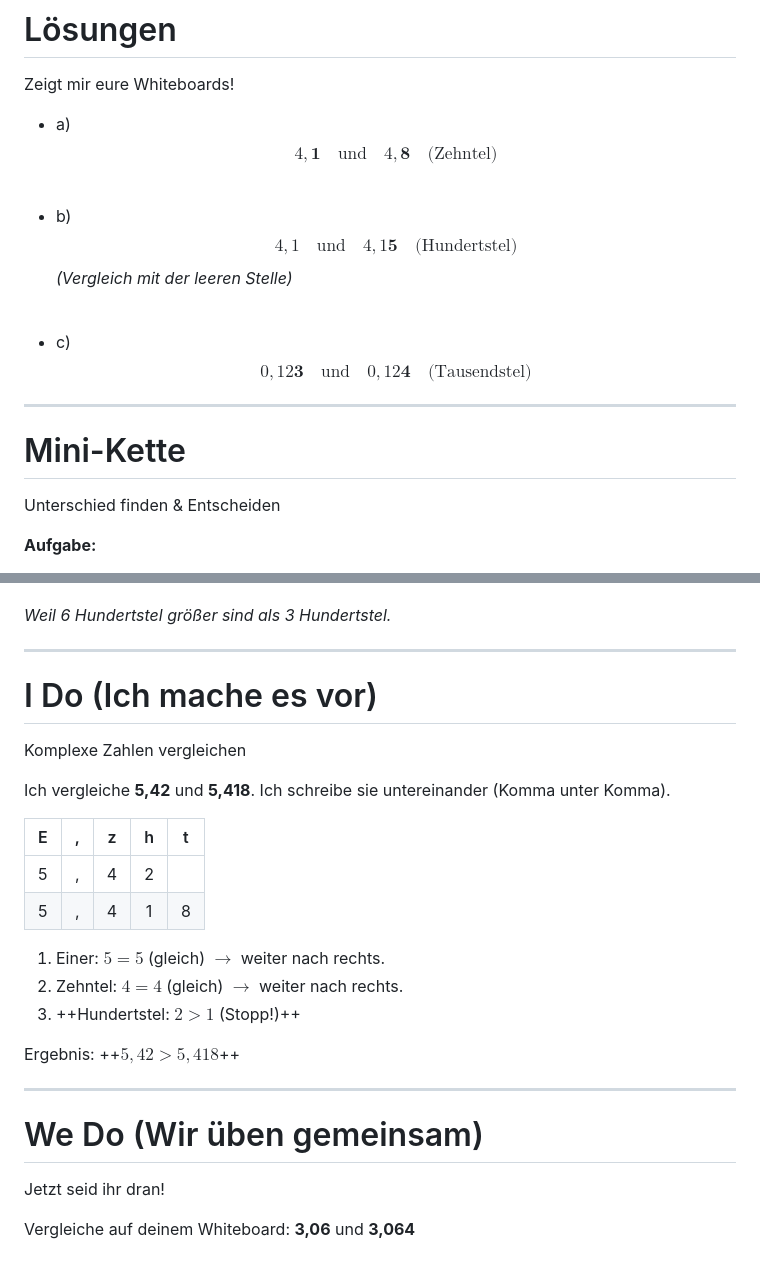
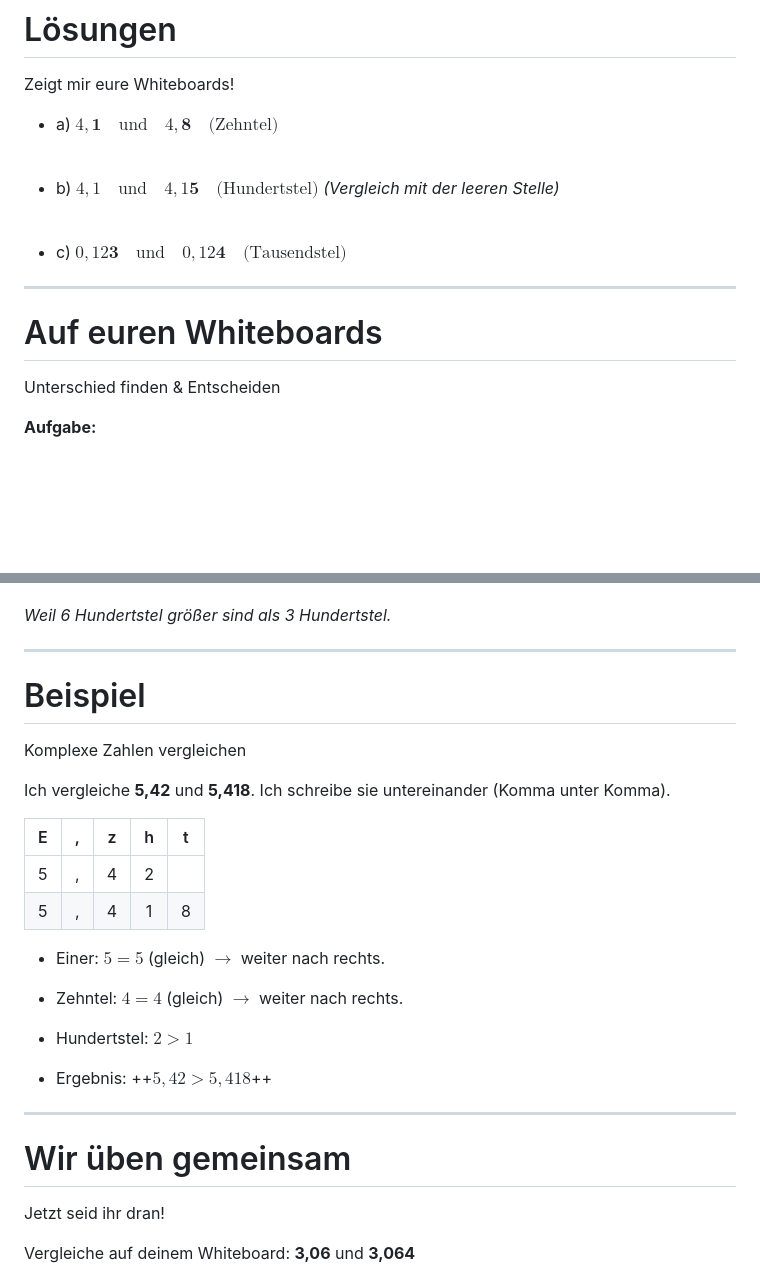
Before and after one commit to zefanja/tafelbilder, a Markdown page: src/Dezimalzahlen vergleichen.md, 2 parts joined by grey strips. Drawn GitHub-style; blank space fills up the shorter version.

```diff
--- a/src/Dezimalzahlen vergleichen.md
+++ b/src/Dezimalzahlen vergleichen.md
@@ -133,22 +129,22 @@ Finde die entscheidende Stelle!
 Zeigt mir eure Whiteboards!
 </div>
 
-* a) $$4,\mathbf{1} \quad \text{und} \quad 4,\mathbf{8} \quad \text{(Zehntel)}$$
+* a) $4,\mathbf{1} \quad \text{und} \quad 4,\mathbf{8} \quad \text{(Zehntel)}$
 
 <br>
 
-* b) $$4,1 \quad \text{und} \quad 4,1\mathbf{5} \quad \text{(Hundertstel)}$$
+* b) $4,1 \quad \text{und} \quad 4,1\mathbf{5} \quad \text{(Hundertstel)}$
   *(Vergleich mit der leeren Stelle)*
 
 <br>
 
-* c) $$0,12\mathbf{3} \quad \text{und} \quad 0,12\mathbf{4} \quad \text{(Tausendstel)}$$
+* c) $0,12\mathbf{3} \quad \text{und} \quad 0,12\mathbf{4} \quad \text{(Tausendstel)}$
 
 ---
 
 <div class="callout success">
 
-# Mini-Kette
+# Auf euren Whiteboards
 Unterschied finden & Entscheiden
 </div>
 
@@ -180,7 +176,7 @@ $$7,5\underline{6} \quad \mathbf{>} \quad 7,5\underline{3}$$
 
 <div class="callout info">
 
-# I Do (Ich mache es vor)
+# Beispiel
 Komplexe Zahlen vergleichen
 </div>
 
@@ -192,17 +188,17 @@ Ich schreibe sie untereinander (Komma unter Komma).
 | 5 | , | 4 | 2 | |
 | 5 | , | 4 | 1 | 8 |
 
-1. Einer: $5 = 5$ (gleich) $\rightarrow$ weiter nach rechts.
-2. Zehntel: $4 = 4$ (gleich) $\rightarrow$ weiter nach rechts.
-3. ++Hundertstel: **$2 > 1$** (Stopp!)++
+* Einer: $5 = 5$ (gleich) $\rightarrow$ weiter nach rechts.
+* Zehntel: $4 = 4$ (gleich) $\rightarrow$ weiter nach rechts.
+* Hundertstel: **$2 > 1$**
 
-Ergebnis: ++$5,42 > 5,418$++
+* Ergebnis: ++$5,42 > 5,418$++
 
 ---
 
 <div class="callout success">
 
-# We Do (Wir üben gemeinsam)
+# Wir üben gemeinsam
 Jetzt seid ihr dran!
 </div>
 
```
Also changed, not shown: other parts of src/Dezimalzahlen vergleichen.md (+16 -20 lines).
